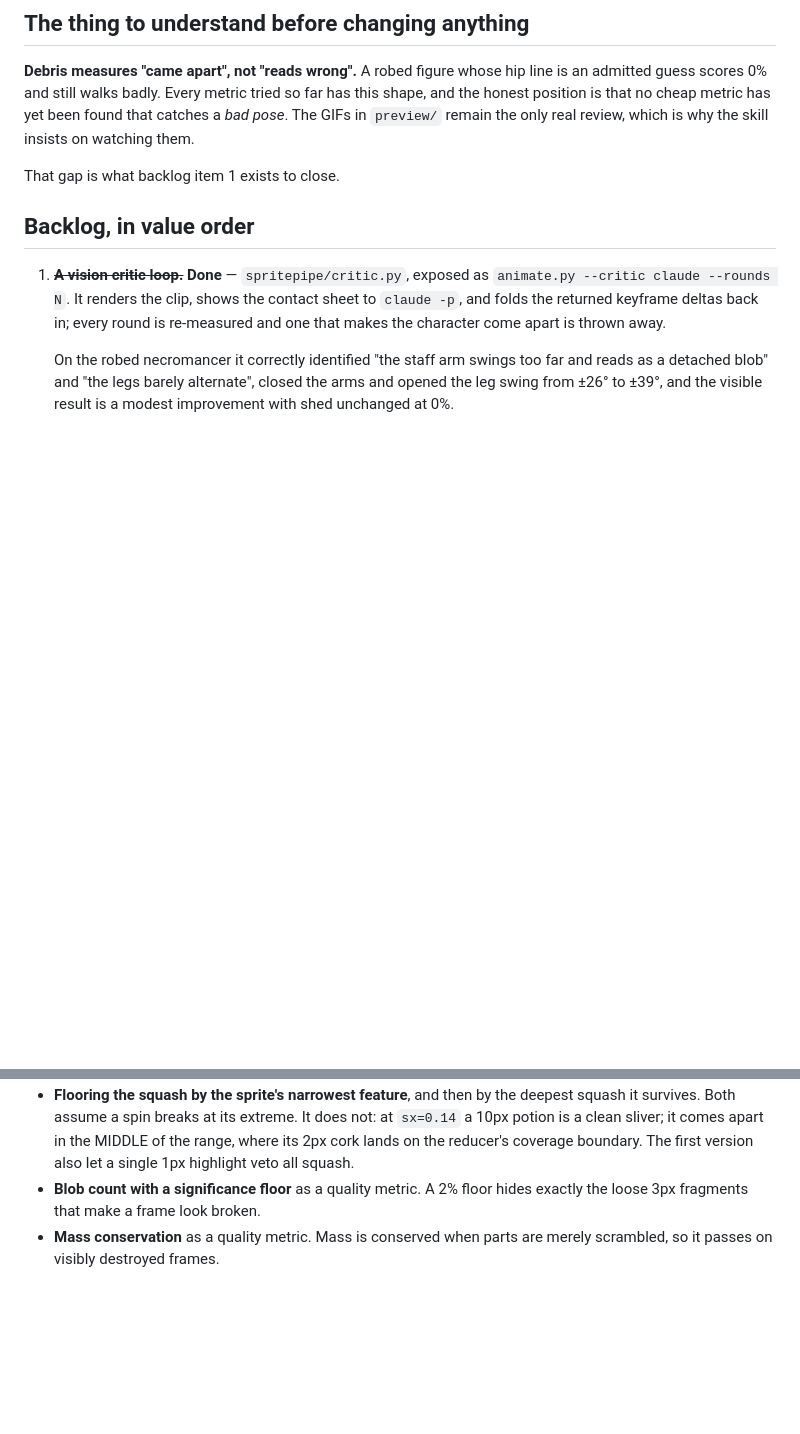
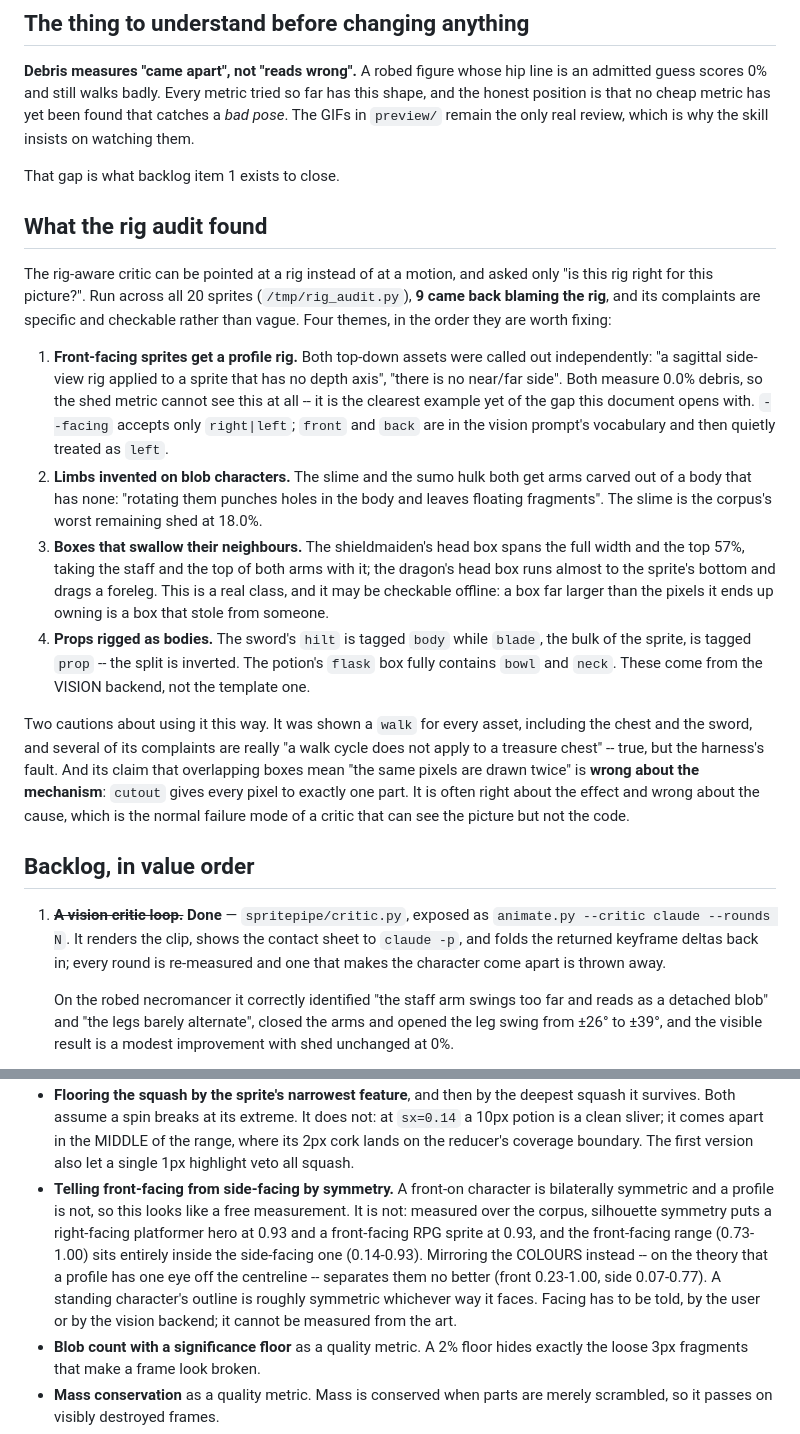
Before and after one commit to LiLo-Labs/claude-code-plugins, a Markdown page: plugins/autosprite/HANDOFF.md, 2 parts joined by grey strips. Rendered like a GitHub page; blank space fills up the shorter version.

Commit message:
autosprite: record the rig audit and the symmetry dead end in HANDOFF
Pointing the rig-aware critic at all 20 corpus rigs and asking only "is this
rig right for this picture?" returned nine that blame the rig, in four themes:
front-facing sprites given a profile rig, limbs invented on blob characters,
boxes that swallow their neighbours, and props rigged as bodies. Both
front-facing findings measure 0.0% debris, so this is the clearest example yet
of the gap the document opens with.

Also records a measured dead end, so it is not walked again: symmetry does not
tell front-facing from side-facing. Silhouette symmetry puts a right-facing
hero and a front-facing RPG sprite both at 0.93, and the front range sits
entirely inside the side range; mirroring the colours separates them no better.
Facing has to be told, not measured.

Co-Authored-By: Claude Opus 5 <noreply@anthropic.com>
Claude-Session: https://claude.ai/code/session_01KVGVm2t81amcZ7s7tGHwo9

```diff
--- a/plugins/autosprite/HANDOFF.md
+++ b/plugins/autosprite/HANDOFF.md
@@ -31,6 +31,44 @@ found that catches a *bad pose*. The GIFs in `preview/` remain the only real
 review, which is why the skill insists on watching them.
 
 That gap is what backlog item 1 exists to close.
+
+## What the rig audit found
+
+The rig-aware critic can be pointed at a rig instead of at a motion, and asked
+only "is this rig right for this picture?". Run across all 20 sprites
+(`/tmp/rig_audit.py`), **9 came back blaming the rig**, and its complaints are
+specific and checkable rather than vague. Four themes, in the order they are
+worth fixing:
+
+1. **Front-facing sprites get a profile rig.** Both top-down assets were called
+   out independently: "a sagittal side-view rig applied to a sprite that has no
+   depth axis", "there is no near/far side". Both measure 0.0% debris, so the
+   shed metric cannot see this at all -- it is the clearest example yet of the
+   gap this document opens with. `--facing` accepts only `right|left`; `front`
+   and `back` are in the vision prompt's vocabulary and then quietly treated as
+   `left`.
+2. **Limbs invented on blob characters.** The slime and the sumo hulk both get
+   arms carved out of a body that has none: "rotating them punches holes in the
+   body and leaves floating fragments". The slime is the corpus's worst
+   remaining shed at 18.0%.
+3. **Boxes that swallow their neighbours.** The shieldmaiden's head box spans
+   the full width and the top 57%, taking the staff and the top of both arms
+   with it; the dragon's head box runs almost to the sprite's bottom and drags
+   a foreleg. This is a real class, and it may be checkable offline: a box far
+   larger than the pixels it ends up owning is a box that stole from someone.
+4. **Props rigged as bodies.** The sword's `hilt` is tagged `body` while
+   `blade`, the bulk of the sprite, is tagged `prop` -- the split is inverted.
+   The potion's `flask` box fully contains `bowl` and `neck`. These come from
+   the VISION backend, not the template one.
+
+Two cautions about using it this way. It was shown a `walk` for every asset,
+including the chest and the sword, and several of its complaints are really
+"a walk cycle does not apply to a treasure chest" -- true, but the harness's
+fault. And its claim that overlapping boxes mean "the same pixels are drawn
+twice" is **wrong about the mechanism**: `cutout` gives every pixel to exactly
+one part. It is often right about the effect and wrong about the cause, which
+is the normal failure mode of a critic that can see the picture but not the
+code.
 
 ## Backlog, in value order
 
@@ -169,6 +207,16 @@ reverted.
   not: at `sx=0.14` a 10px potion is a clean sliver; it comes apart in the
   MIDDLE of the range, where its 2px cork lands on the reducer's coverage
   boundary. The first version also let a single 1px highlight veto all squash.
+- **Telling front-facing from side-facing by symmetry.** A front-on character
+  is bilaterally symmetric and a profile is not, so this looks like a free
+  measurement. It is not: measured over the corpus, silhouette symmetry puts a
+  right-facing platformer hero at 0.93 and a front-facing RPG sprite at 0.93,
+  and the front-facing range (0.73-1.00) sits entirely inside the side-facing
+  one (0.14-0.93). Mirroring the COLOURS instead -- on the theory that a
+  profile has one eye off the centreline -- separates them no better (front
+  0.23-1.00, side 0.07-0.77). A standing character's outline is roughly
+  symmetric whichever way it faces. Facing has to be told, by the user or by
+  the vision backend; it cannot be measured from the art.
 - **Blob count with a significance floor** as a quality metric. A 2% floor hides
   exactly the loose 3px fragments that make a frame look broken.
 - **Mass conservation** as a quality metric. Mass is conserved when parts are
```
